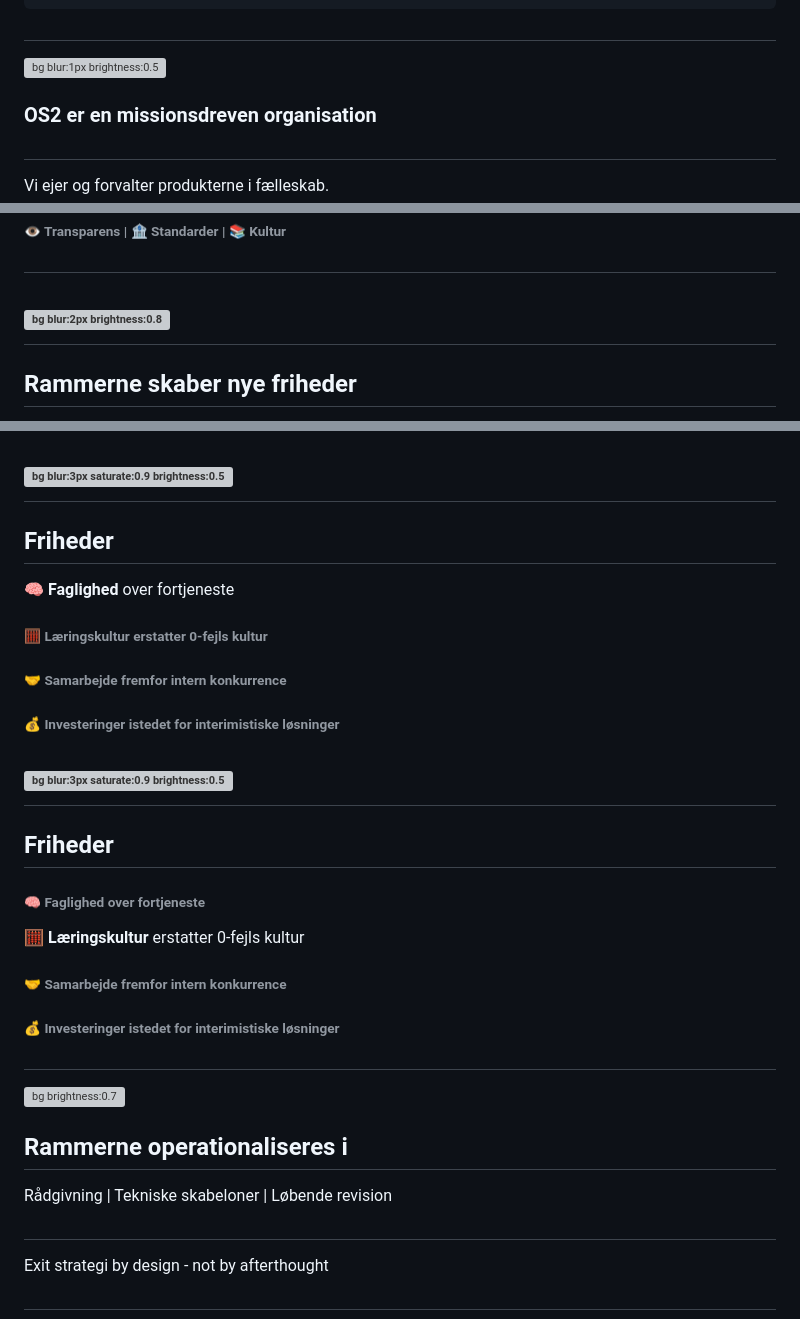
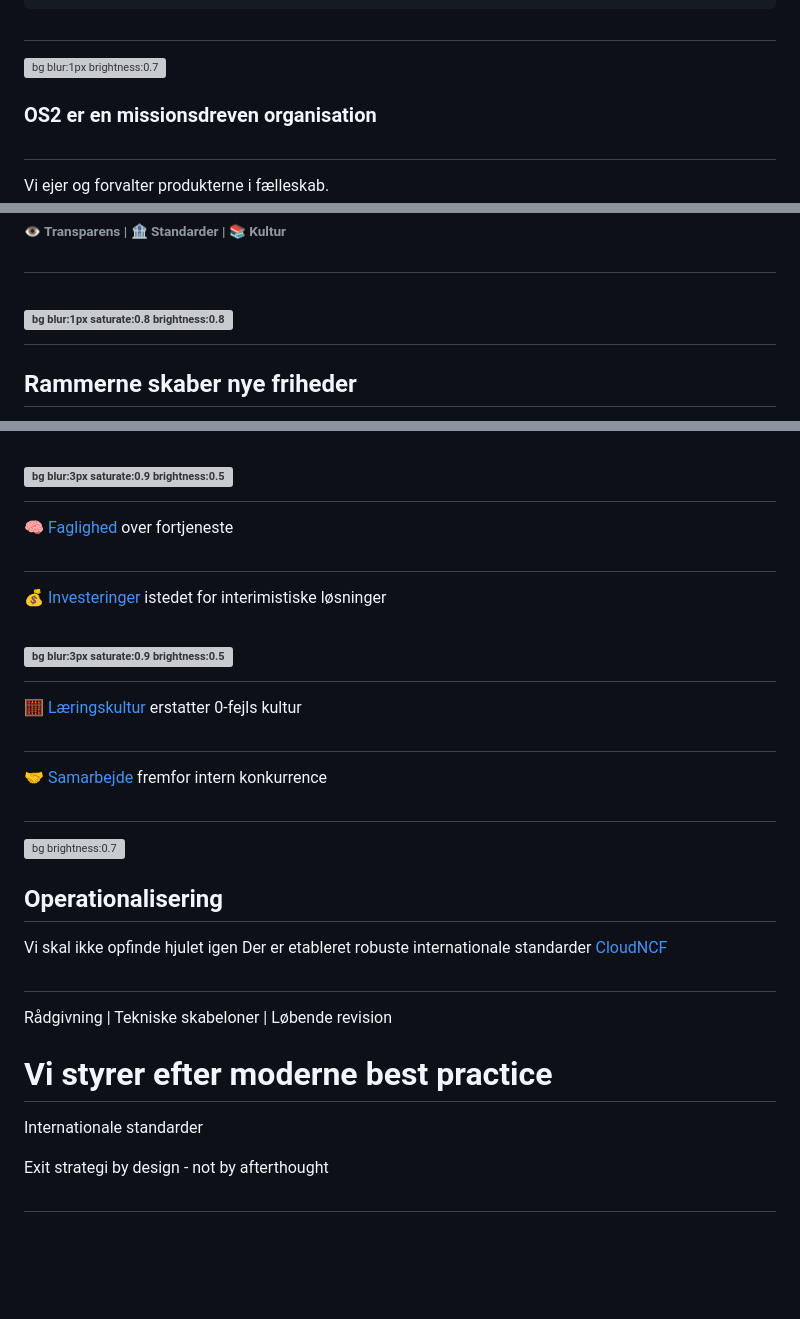
Before and after one commit to janhalen/os2-slides, a Markdown page: docs/Advisory_Board.md, 3 parts joined by grey strips. Drawn GitHub-style; blank space fills up the shorter version; grey boxes are pictures that could not be loaded.

Commit message:
Work on cooperation organizations chart

```diff
--- a/docs/Advisory_Board.md
+++ b/docs/Advisory_Board.md
@@ -10,7 +10,7 @@ paginate: false
 ---
 #
 
-![bg blur:1px brightness:0.5](https://images.unsplash.com/photo-1515856251934-766e064d7b09?q=80&w=1335&auto=format&fit=crop&ixlib=rb-4.0.3&ixid=M3wxMjA3fDB8MHxwaG90by1wYWdlfHx8fGVufDB8fHx8fA%3D%3D)
+![bg blur:1px brightness:0.7](https://images.unsplash.com/photo-1515856251934-766e064d7b09?q=80&w=1335&auto=format&fit=crop&ixlib=rb-4.0.3&ixid=M3wxMjA3fDB8MHxwaG90by1wYWdlfHx8fGVufDB8fHx8fA%3D%3D)
 <!-- Hvordan adskiller vi os fra et "almindeligt" software produkt -->
 
 ### OS2 er en missionsdreven organisation
@@ -28,6 +28,6 @@ Via fælles governance
 <!--Rammerne er som trapper med gelændre imellem forskellige niveauer -->
 
 
-# ![bg blur:2px brightness:0.8](https://images.pexels.com/photos/247851/pexels-photo-247851.jpeg?auto=compress&cs=tinysrgb&w=1260&h=750&dpr=1)
+# ![bg blur:1px saturate:0.8  brightness:0.8](https://images.pexels.com/photos/247851/pexels-photo-247851.jpeg?auto=compress&cs=tinysrgb&w=1260&h=750&dpr=1)
 ## Rammerne skaber nye friheder
 Til at vælge det der er vigtigt
@@ -34,26 +36,30 @@ Til at vælge det der er vigtigt
 
 # ![bg blur:3px saturate:0.9 brightness:0.5](https://images.unsplash.com/photo-1600880292089-90a7e086ee0c?q=80&w=1974&auto=format&fit=crop&ixlib=rb-4.0.3&ixid=M3wxMjA3fDB8MHxwaG90by1wYWdlfHx8fGVufDB8fHx8fA%3D%3D)
-## Friheder
-🧠 **Faglighed** over fortjeneste
-###### 🧮 **Læringskultur** erstatter 0-fejls kultur
-###### 🤝 **Samarbejde** fremfor intern konkurrence
-###### 💰 **Investeringer** istedet for interimistiske løsninger
-
-<!-- Besparelser er ikke målet-->
+🧠 [Faglighed]() over fortjeneste
+##
+💰 [Investeringer]() istedet for interimistiske løsninger
 
 # ![bg blur:3px saturate:0.9 brightness:0.5](https://images.unsplash.com/photo-1600880292089-90a7e086ee0c?q=80&w=1974&auto=format&fit=crop&ixlib=rb-4.0.3&ixid=M3wxMjA3fDB8MHxwaG90by1wYWdlfHx8fGVufDB8fHx8fA%3D%3D)
-## Friheder
-###### 🧠 **Faglighed** over fortjeneste
-🧮 **Læringskultur** erstatter 0-fejls kultur
-###### 🤝 **Samarbejde** fremfor intern konkurrence
-###### 💰 **Investeringer** istedet for interimistiske løsninger
+🧮 [Læringskultur]() erstatter 0-fejls kultur
+##
+🤝 [Samarbejde]() fremfor intern konkurrence
+
+
 
 #
 ![bg brightness:0.7](https://images.unsplash.com/photo-1542621334-a254cf47733d?q=80&w=2070&auto=format&fit=crop&ixlib=rb-4.0.3&ixid=M3wxMjA3fDB8MHxwaG90by1wYWdlfHx8fGVufDB8fHx8fA%3D%3D)
-## Rammerne operationaliseres i
+## Operationalisering
+
+Vi skal ikke opfinde hjulet igen
+Der er etableret robuste internationale standarder
+[CloudNCF]()
+
+#
+
 Rådgivning | Tekniske skabeloner | Løbende revision
 
-#
+# Vi styrer efter moderne best practice
+Internationale standarder
 
 Exit strategi by design - not by afterthought
 
```
Also changed, not shown: other parts of docs/Advisory_Board.md (+11 -10 lines), docs/image/Advisory_Board/2019_11_07_Entete-Agenda-Bluehats.jpg (added).
